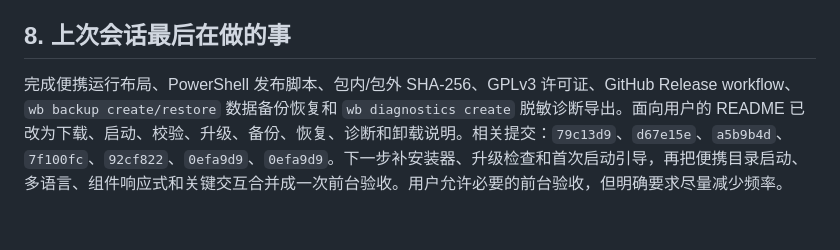
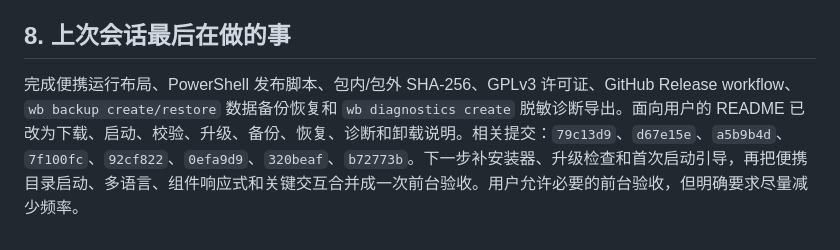
Before and after one commit to CSYYYYXX/RuDock, a Markdown page: HANDOFF.md, the part around the change. Rendered like a GitHub page.

Commit message:
docs: record restore milestone

```diff
--- a/HANDOFF.md
+++ b/HANDOFF.md
@@ -113,4 +113,4 @@ E:\cctest\wb\
 
 ## 8. 上次会话最后在做的事
 
-完成便携运行布局、PowerShell 发布脚本、包内/包外 SHA-256、GPLv3 许可证、GitHub Release workflow、`wb backup create/restore` 数据备份恢复和 `wb diagnostics create` 脱敏诊断导出。面向用户的 README 已改为下载、启动、校验、升级、备份、恢复、诊断和卸载说明。相关提交：`79c13d9`、`d67e15e`、`a5b9b4d`、`7f100fc`、`92cf822`、`0efa9d9`、`0efa9d9`。下一步补安装器、升级检查和首次启动引导，再把便携目录启动、多语言、组件响应式和关键交互合并成一次前台验收。用户允许必要的前台验收，但明确要求尽量减少频率。
+完成便携运行布局、PowerShell 发布脚本、包内/包外 SHA-256、GPLv3 许可证、GitHub Release workflow、`wb backup create/restore` 数据备份恢复和 `wb diagnostics create` 脱敏诊断导出。面向用户的 README 已改为下载、启动、校验、升级、备份、恢复、诊断和卸载说明。相关提交：`79c13d9`、`d67e15e`、`a5b9b4d`、`7f100fc`、`92cf822`、`0efa9d9`、`320beaf`、`b72773b`。下一步补安装器、升级检查和首次启动引导，再把便携目录启动、多语言、组件响应式和关键交互合并成一次前台验收。用户允许必要的前台验收，但明确要求尽量减少频率。
```
